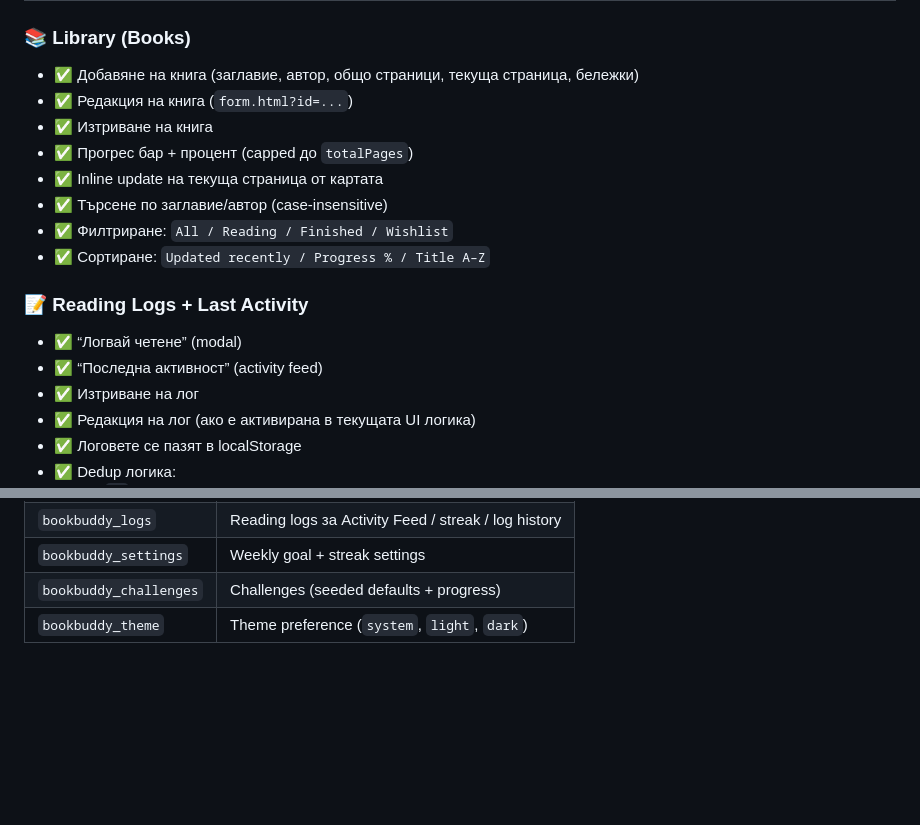
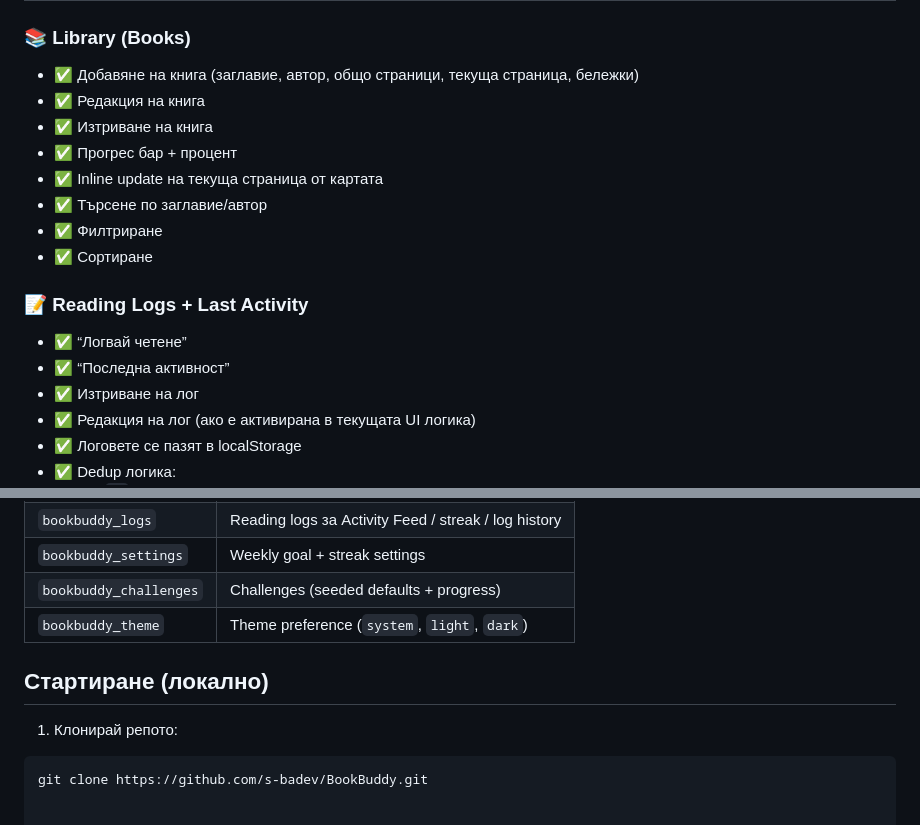
Before and after one commit to s-badev/BookBuddy, a Markdown page: README.md, 2 parts joined by grey strips. Rendered like a GitHub page; blank space fills up the shorter version.

Commit message:
Revise README features and add local setup section
Updated feature list and added local setup instructions.

````diff
--- a/README.md
+++ b/README.md
@@ -29,17 +29,17 @@ BookBuddy е модерно, минималистично уеб приложе
 
 ### 📚 Library (Books)
 - ✅ Добавяне на книга (заглавие, автор, общо страници, текуща страница, бележки)
-- ✅ Редакция на книга (`form.html?id=...`)
+- ✅ Редакция на книга
 - ✅ Изтриване на книга
-- ✅ Прогрес бар + процент (capped до `totalPages`)
+- ✅ Прогрес бар + процент
 - ✅ Inline update на текуща страница от картата
-- ✅ Търсене по заглавие/автор (case-insensitive)
-- ✅ Филтриране: `All / Reading / Finished / Wishlist`
-- ✅ Сортиране: `Updated recently / Progress % / Title A–Z`
+- ✅ Търсене по заглавие/автор
+- ✅ Филтриране
+- ✅ Сортиране
 
 ### 📝 Reading Logs + Last Activity
-- ✅ “Логвай четене” (modal)
-- ✅ “Последна активност” (activity feed)
+- ✅ “Логвай четене”
+- ✅ “Последна активност”
 - ✅ Изтриване на лог
 - ✅ Редакция на лог (ако е активирана в текущата UI логика)
 - ✅ Логовете се пазят в localStorage
@@ -118,3 +118,8 @@ BookBuddy е **localStorage-only** приложение с client-side логи
 | `bookbuddy_settings` | Weekly goal + streak settings |
 | `bookbuddy_challenges` | Challenges (seeded defaults + progress) |
 | `bookbuddy_theme` | Theme preference (`system`, `light`, `dark`) |
+
+## Стартиране (локално)
+1) Клонирай репото:
+```bash
+git clone https://github.com/s-badev/BookBuddy.git
````
